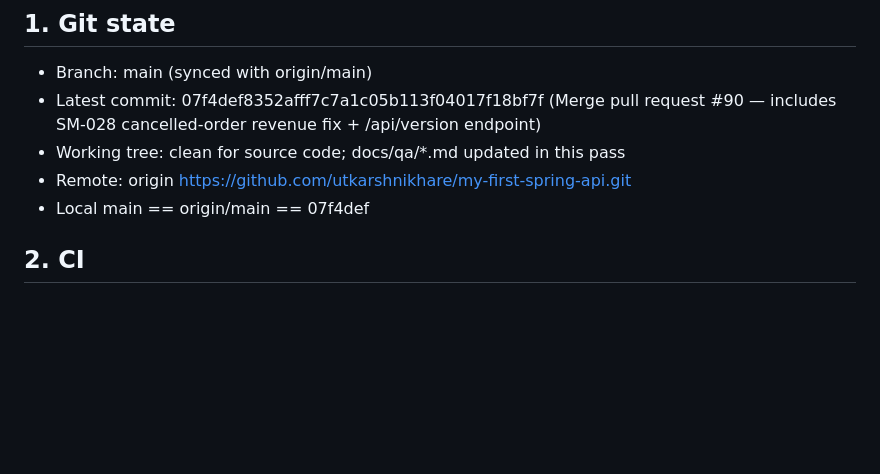
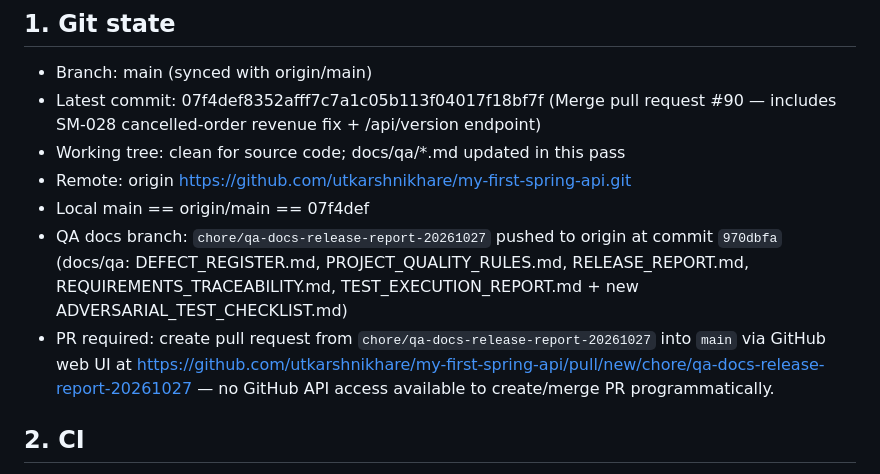
Before and after one commit to utkarshnikhare/my-first-spring-api, a Markdown page: docs/qa/RELEASE_REPORT.md, the part around the change. Rendered like a GitHub page; blank space fills up the shorter version.

Commit message:
docs(qa): record QA docs branch push and PR requirement in release report

```diff
--- a/docs/qa/RELEASE_REPORT.md
+++ b/docs/qa/RELEASE_REPORT.md
@@ -10,6 +10,8 @@
 - Working tree: clean for source code; docs/qa/*.md updated in this pass
 - Remote: origin https://github.com/utkarshnikhare/my-first-spring-api.git
 - Local main == origin/main == 07f4def
+- QA docs branch: `chore/qa-docs-release-report-20261027` pushed to origin at commit `970dbfa` (docs/qa: DEFECT_REGISTER.md, PROJECT_QUALITY_RULES.md, RELEASE_REPORT.md, REQUIREMENTS_TRACEABILITY.md, TEST_EXECUTION_REPORT.md + new ADVERSARIAL_TEST_CHECKLIST.md)
+- PR required: create pull request from `chore/qa-docs-release-report-20261027` into `main` via GitHub web UI at https://github.com/utkarshnikhare/my-first-spring-api/pull/new/chore/qa-docs-release-report-20261027 — no GitHub API access available to create/merge PR programmatically.
 
 ## 2. CI
 
```
